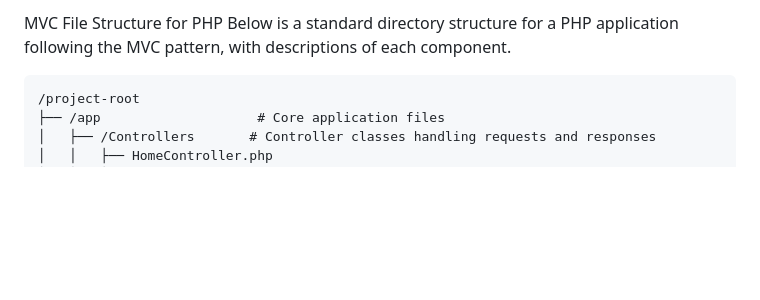
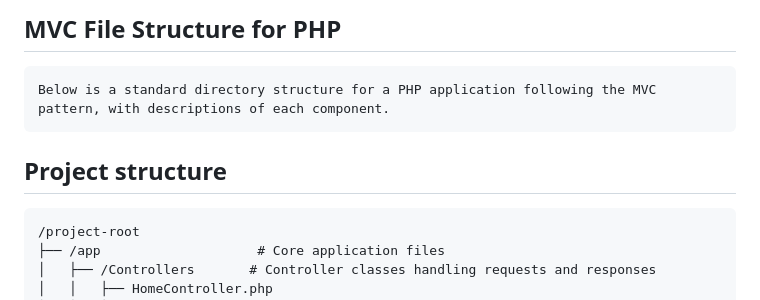
Before and after one commit to timilehin-code/premium, a Markdown page: readme.md, the part around the change. Drawn GitHub-style; blank space fills up the shorter version.

Commit message:
initial commit

````diff
--- a/readme.md
+++ b/readme.md
@@ -1,5 +1,6 @@
-MVC File Structure for PHP
-Below is a standard directory structure for a PHP application following the MVC pattern, with descriptions of each component.
+## MVC File Structure for PHP
+    Below is a standard directory structure for a PHP application following the MVC pattern, with descriptions of each component.
+## Project structure
 ```
 /project-root
 ├── /app                    # Core application files
````
